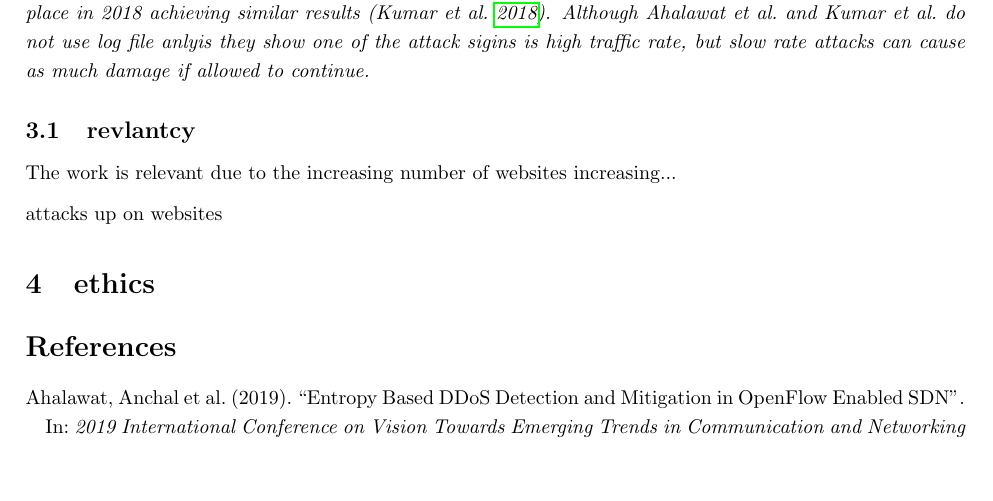
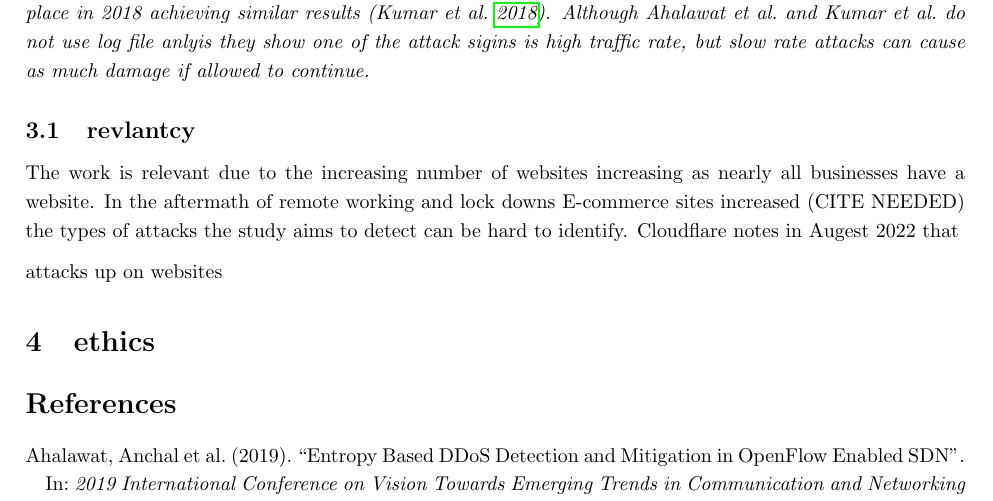
Before and after one commit to PeterTSmith1997/Mcomp-propsal, a LaTeX document (main.tex, which reads literature review.tex): part of page 2 of 2, cut so that both start at the same text, the shorter picture padded with empty space. Compiled offline with pdfLaTeX.

Commit message:
Test local

```diff
--- a/literature review.tex
+++ b/literature review.tex
@@ -5,6 +5,6 @@ Haopei Wang notes in 2015, when the emergence of SDN networking was relatively n
 The most recent paper available on the topic was written by \citeauthor{ahalawat2019entropy} He assessed the use of SDN networking and theorised that entropy could be used as a measurement of randomness in an effort to detect DDoS traffic. A mitigation technique was introduced by limiting the rate of packet flow that was allowed to flow to the switch, while in turn, attack control plane bandwidth is prevented by limiting the inflow rate to the controller.  The team concluded that SDN networks seemed, in particular, most vulnerable to DDoS attacks that flooded the network with UDP packets. The researchers noticed that this mitigation technique had the ability to be implemented much earlier than some other techniques that had been previously researched and developed. It was also successful in restoring the use of services to 'normal traffic.' (\cite{ahalawat2019entropy}). Another study to utilize entropy as an early detection and mitigation technique took place in \citeyear{kumar2018safety} achieving similar results (\cite{kumar2018safety}). Although \citeauthor{ahalawat2019entropy} and \citeauthor{kumar2018safety} do not use log file anlyis they show one of the  attack sigins is high traffic rate, but slow rate attacks can cause as much damage if allowed to continue.
 }
 \subsection{revlantcy}
-The work is relevant due to the increasing number of websites increasing...
+The work is relevant due to the increasing number of websites increasing as nearly all businesses have a website. In the aftermath of remote working and lock downs E-commerce sites increased (CITE NEEDED) the types of attacks the study aims to detect can be hard to identify. Cloudflare notes in Augest  2022 that
 
 attacks up on websites
```
